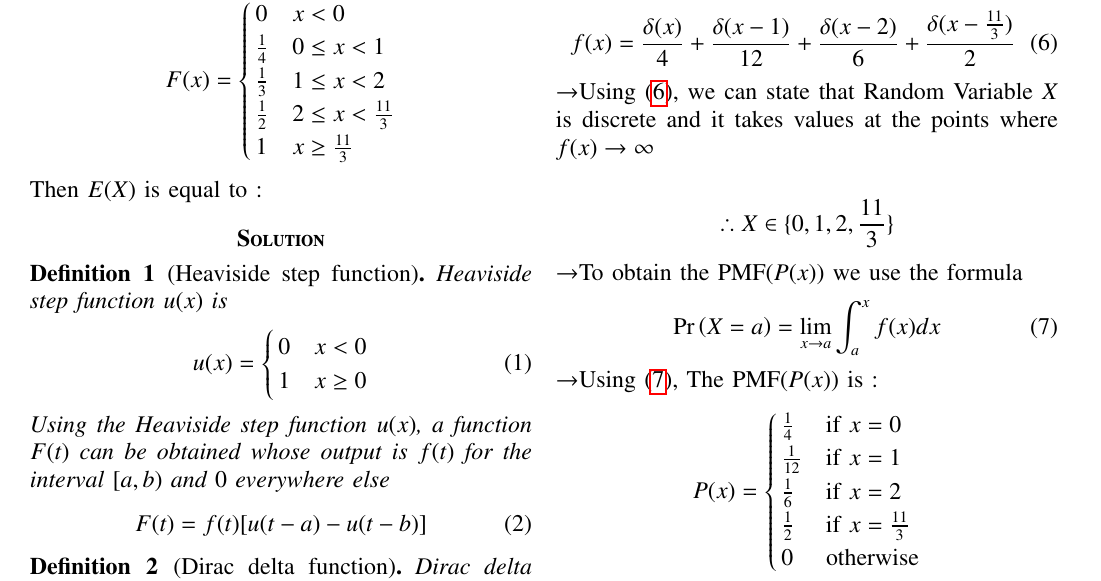
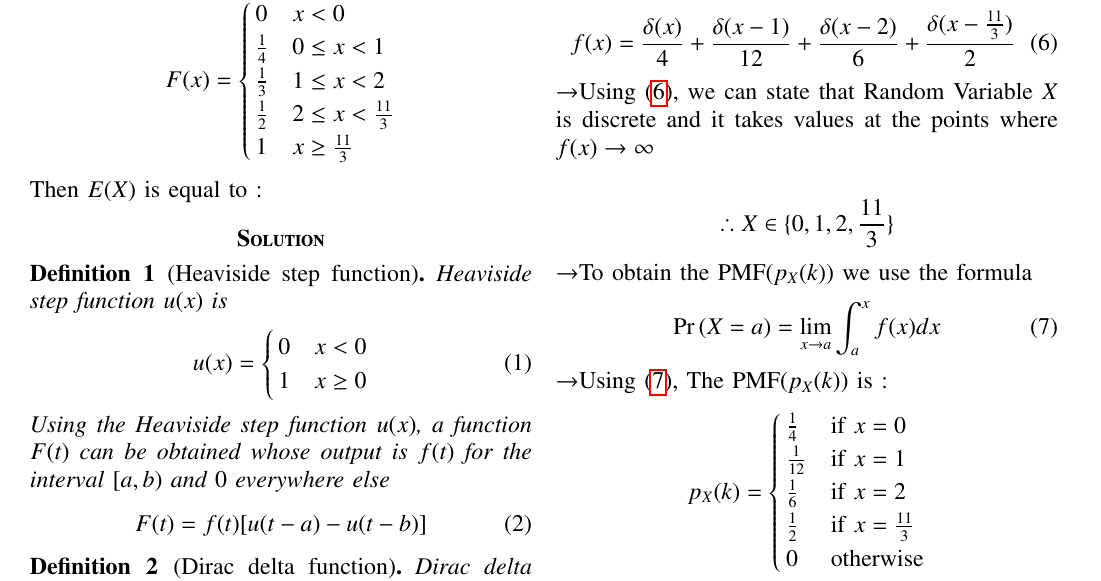
Before and after one commit to AdilSalfi/AI1103, a LaTeX problem sheet (Assignment-2/Assignment-2.tex): part of page 1 of 2, cut so that both start at the same text. Compiled offline with pdfLaTeX.

Commit message:
Update Assignment-2.tex

```diff
--- a/Assignment-2/Assignment-2.tex
+++ b/Assignment-2/Assignment-2.tex
@@ -185,13 +185,13 @@ f(x)=\frac{\delta(x)}{4}+\frac{\delta(x-1)}{12}+\frac{\delta(x-2)}{6}+\frac{\del
 \begin{align*}
 \therefore X \in \{0, 1, 2, \frac{11}{3}\}
 \end{align*}
-\textrightarrow To obtain the PMF($P(x)$) we use the formula
+\textrightarrow To obtain the PMF($p_X(k)$) we use the formula
 \begin{align*}
 \pr{X=a} = \lim_{x\to a}\int_{a}^{x}f(x)dx \tag{7} \label{7}
 \end{align*}
-\textrightarrow Using \eqref{7}, The PMF($P(x)$) is :
+\textrightarrow Using \eqref{7}, The PMF($p_X(k)$) is :
 \begin{align*}
-P(x)=
+p_X(k)=
 \begin{cases}
 \frac{1}{4} & \text{if } x=0 \\
 \frac{1}{12} & \text{if } x=1 \\
```
